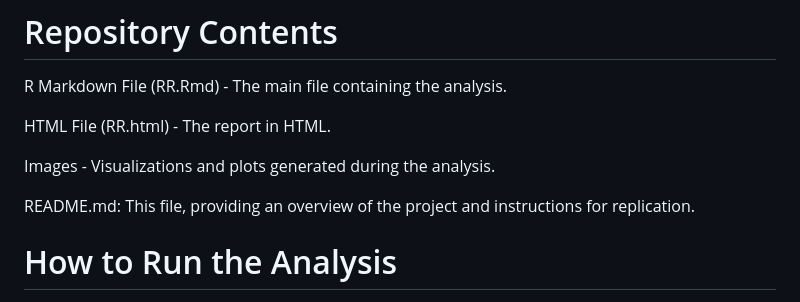
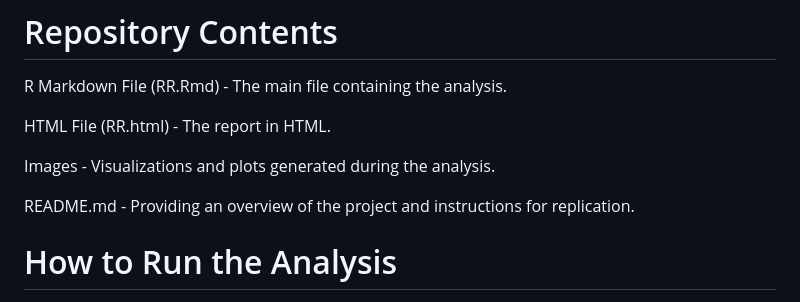
Before and after one commit to fifxx/rr2024_project_respository, a Markdown page: README.md, the part around the change. GitHub-like rendering.

Commit message:
Final touches.

```diff
--- a/README.md
+++ b/README.md
@@ -71,7 +71,7 @@ HTML File (RR.html) - The report in HTML.
 
 Images - Visualizations and plots generated during the analysis.
 
-README.md: This file, providing an overview of the project and instructions for replication.
+README.md - Providing an overview of the project and instructions for replication.
 
 # How to Run the Analysis
 1) Clone the Repository using f.e. git clone <https://github.com/fifxx/rr2024_project_respository>
```
